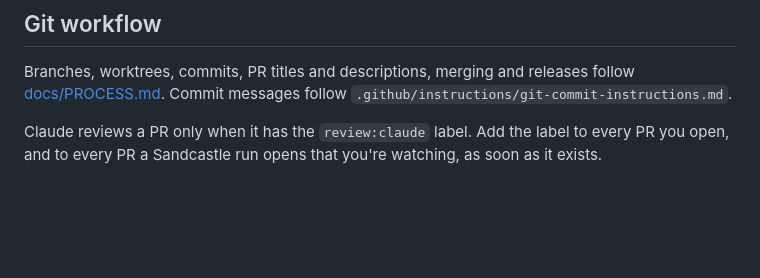
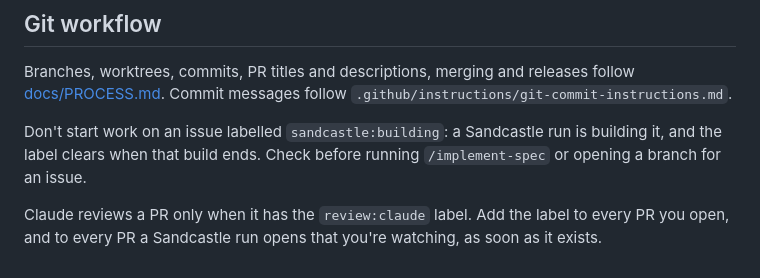
Before and after one commit to mpaulosky/Blazor-Server, a Markdown page: CLAUDE.md, the part around the change. GitHub-like rendering; blank space fills up the shorter version.

```diff
--- a/CLAUDE.md
+++ b/CLAUDE.md
@@ -62,5 +62,8 @@ worktree (see `docs/PROCESS.md`). To push a branch that has none, check it out i
 Branches, worktrees, commits, PR titles and descriptions, merging and releases follow
 [docs/PROCESS.md](docs/PROCESS.md). Commit messages follow `.github/instructions/git-commit-instructions.md`.
 
+Don't start work on an issue labelled `sandcastle:building`: a Sandcastle run is building it, and the label clears when
+that build ends. Check before running `/implement-spec` or opening a branch for an issue.
+
 Claude reviews a PR only when it has the `review:claude` label. Add the label to every PR you open, and to every PR a
 Sandcastle run opens that you're watching, as soon as it exists.
```
Also changed, not shown: docs/CONTRIBUTING.md (+2 -0 lines), docs/plans/sandcastle-workflow.md (+8 -1 lines).
